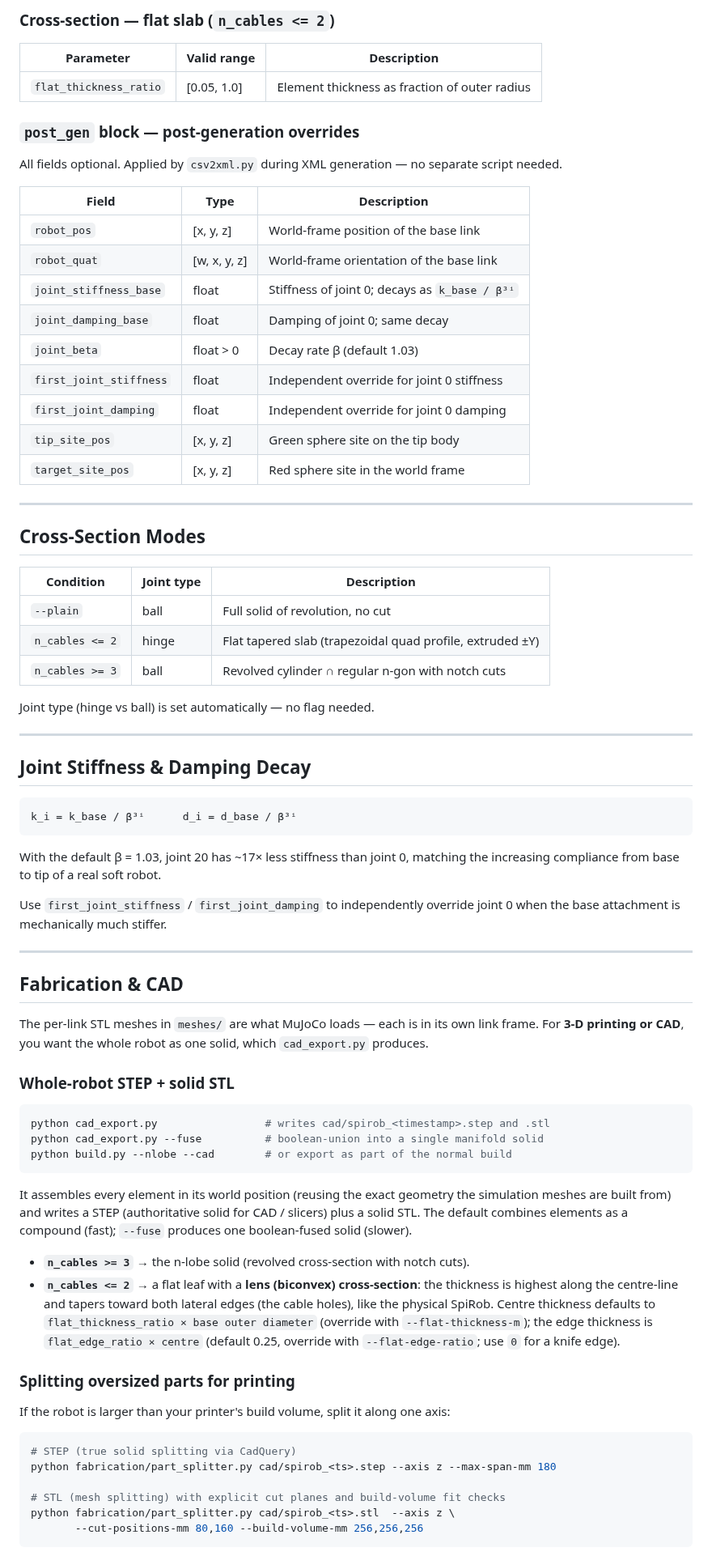
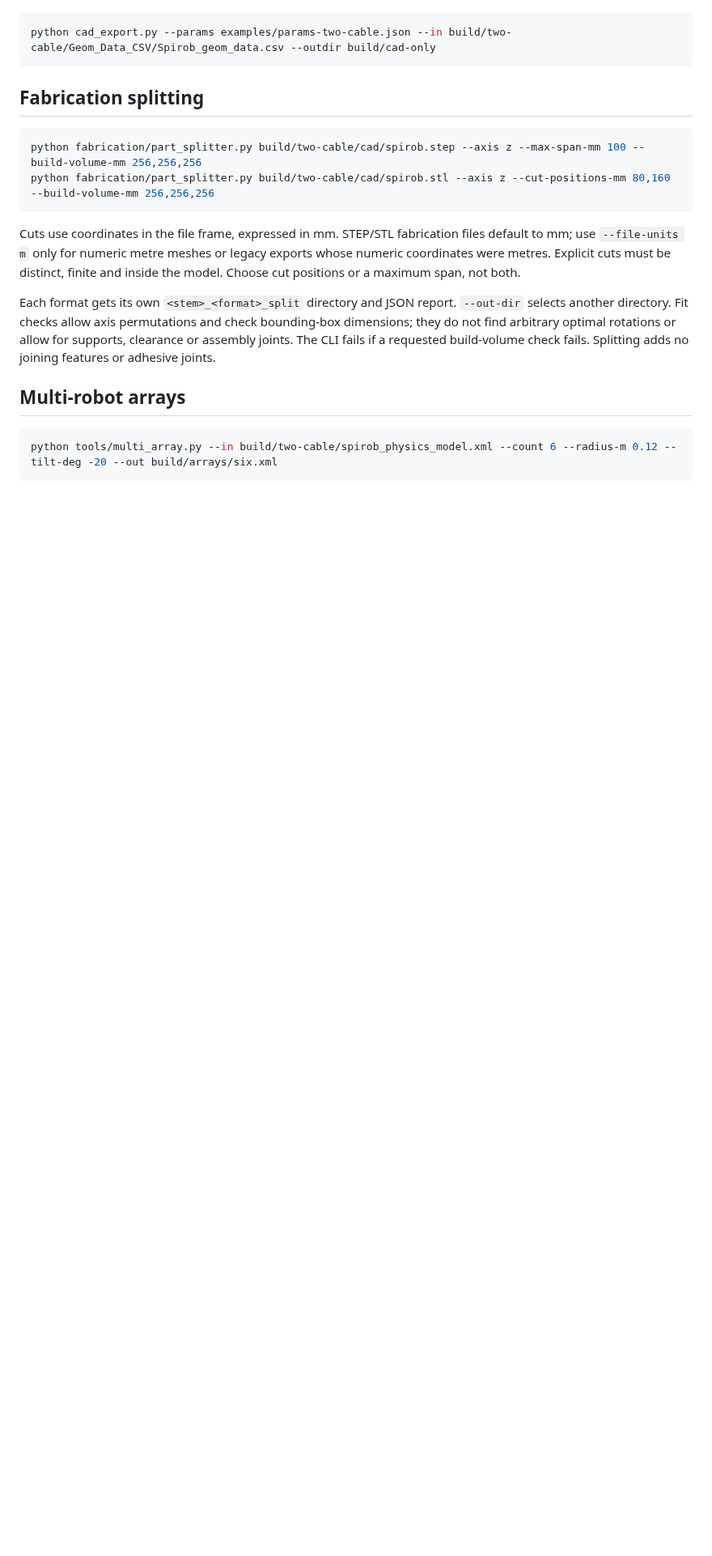
Before and after one commit to YADlin/spirob-physics-model-development-pipeline, a Markdown page: README.md, the part around one of its changes. Shown at 81% size. Drawn GitHub-style; blank space fills up the shorter version.

Commit message:
fix: repair fabrication geometry, export units and consolidation workflows

````diff
--- a/README.md
+++ b/README.md
@@ -112,88 +90,28 @@ Geom_Data_CSV/   meshes/   spirob_physics_model.xml
-### Cross-section — flat slab (`n_cables <= 2`)
-
-| Parameter | Valid range | Description |
-|---|---|---|
-| `flat_thickness_ratio` | [0.05, 1.0] | Element thickness as fraction of outer radius |
-
-### `post_gen` block — post-generation overrides
-
-All fields optional. Applied by `csv2xml.py` during XML generation — no separate script needed.
-
-| Field | Type | Description |
-|---|---|---|
-| `robot_pos` | [x, y, z] | World-frame position of the base link |
-| `robot_quat` | [w, x, y, z] | World-frame orientation of the base link |
-| `joint_stiffness_base` | float | Stiffness of joint 0; decays as `k_base / β³ⁱ` |
-| `joint_damping_base` | float | Damping of joint 0; same decay |
-| `joint_beta` | float > 0 | Decay rate β (default 1.03) |
-| `first_joint_stiffness` | float | Independent override for joint 0 stiffness |
-| `first_joint_damping` | float | Independent override for joint 0 damping |
-| `tip_site_pos` | [x, y, z] | Green sphere site on the tip body |
-| `target_site_pos` | [x, y, z] | Red sphere site in the world frame |
-
----
-
-## Cross-Section Modes
-
-| Condition | Joint type | Description |
-|---|---|---|
-| `--plain` | ball | Full solid of revolution, no cut |
-| `n_cables <= 2` | hinge | Flat tapered slab (trapezoidal quad profile, extruded ±Y) |
-| `n_cables >= 3` | ball | Revolved cylinder ∩ regular n-gon with notch cuts |
-
-Joint type (hinge vs ball) is set automatically — no flag needed.
-
----
-
-## Joint Stiffness & Damping Decay
-
-```
-k_i = k_base / β³ⁱ      d_i = d_base / β³ⁱ
+```bash
+python cad_export.py --params examples/params-two-cable.json --in build/two-cable/Geom_Data_CSV/Spirob_geom_data.csv --outdir build/cad-only
 ```
 
-With the default β = 1.03, joint 20 has ~17× less stiffness than joint 0, matching the increasing compliance from base to tip of a real soft robot.
-
-Use `first_joint_stiffness` / `first_joint_damping` to independently override joint 0 when the base attachment is mechanically much stiffer.
-
----
-
-## Fabrication & CAD
-
-The per-link STL meshes in `meshes/` are what MuJoCo loads — each is in its own
-link frame. For **3-D printing or CAD**, you want the whole robot as one solid,
-which `cad_export.py` produces.
-
-### Whole-robot STEP + solid STL
+## Fabrication splitting
 
 ```bash
-python cad_export.py                 # writes cad/spirob_<timestamp>.step and .stl
-python cad_export.py --fuse          # boolean-union into a single manifold solid
-python build.py --nlobe --cad        # or export as part of the normal build
+python fabrication/part_splitter.py build/two-cable/cad/spirob.step --axis z --max-span-mm 100 --build-volume-mm 256,256,256
+python fabrication/part_splitter.py build/two-cable/cad/spirob.stl --axis z --cut-positions-mm 80,160 --build-volume-mm 256,256,256
 ```
 
-It assembles every element in its world position (reusing the exact geometry the
-simulation meshes are built from) and writes a STEP (authoritative solid for CAD
-/ slicers) plus a solid STL. The default combines elements as a compound (fast);
-`--fuse` produces one boolean-fused solid (slower).
+Cuts use coordinates in the file frame, expressed in mm. STEP/STL fabrication
+files default to mm; use `--file-units m` only for numeric metre meshes or legacy
+exports whose numeric coordinates were metres. Explicit cuts must be distinct,
+finite and inside the model. Choose cut positions or a maximum span, not both.
 
-- **`n_cables >= 3`** → the n-lobe solid (revolved cross-section with notch cuts).
-- **`n_cables <= 2`** → a flat leaf with a **lens (biconvex) cross-section**: the
-  thickness is highest along the centre-line and tapers toward both lateral edges
-  (the cable holes), like the physical SpiRob. Centre thickness defaults to
-  `flat_thickness_ratio × base outer diameter` (override with `--flat-thickness-m`);
-  the edge thickness is `flat_edge_ratio × centre` (default 0.25, override with
-  `--flat-edge-ratio`; use `0` for a knife edge).
+Each format gets its own `<stem>_<format>_split` directory and JSON report.
+`--out-dir` selects another directory. Fit checks allow axis permutations and
+check bounding-box dimensions; they do not find arbitrary optimal rotations or
+allow for supports, clearance or assembly joints. The CLI fails if a requested
+build-volume check fails. Splitting adds no joining features or adhesive joints.
 
-### Splitting oversized parts for printing
-
-If the robot is larger than your printer's build volume, split it along one axis:
+## Multi-robot arrays
 
 ```bash
-# STEP (true solid splitting via CadQuery)
-python fabrication/part_splitter.py cad/spirob_<ts>.step --axis z --max-span-mm 180
-
-# STL (mesh splitting) with explicit cut planes and build-volume fit checks
-python fabrication/part_splitter.py cad/spirob_<ts>.stl  --axis z \
-       --cut-positions-mm 80,160 --build-volume-mm 256,256,256
+python tools/multi_array.py --in build/two-cable/spirob_physics_model.xml --count 6 --radius-m 0.12 --tilt-deg -20 --out build/arrays/six.xml
 ```
 
````
Also changed, not shown: other parts of README.md (+136 -141 lines), docs/CONSOLIDATION_REPAIR.md (added, +135 -0 lines), docs/PR_BODY.md (added, +33 -0 lines), docs/figures/cad-repair-comparison.png (added), 13 other files.
